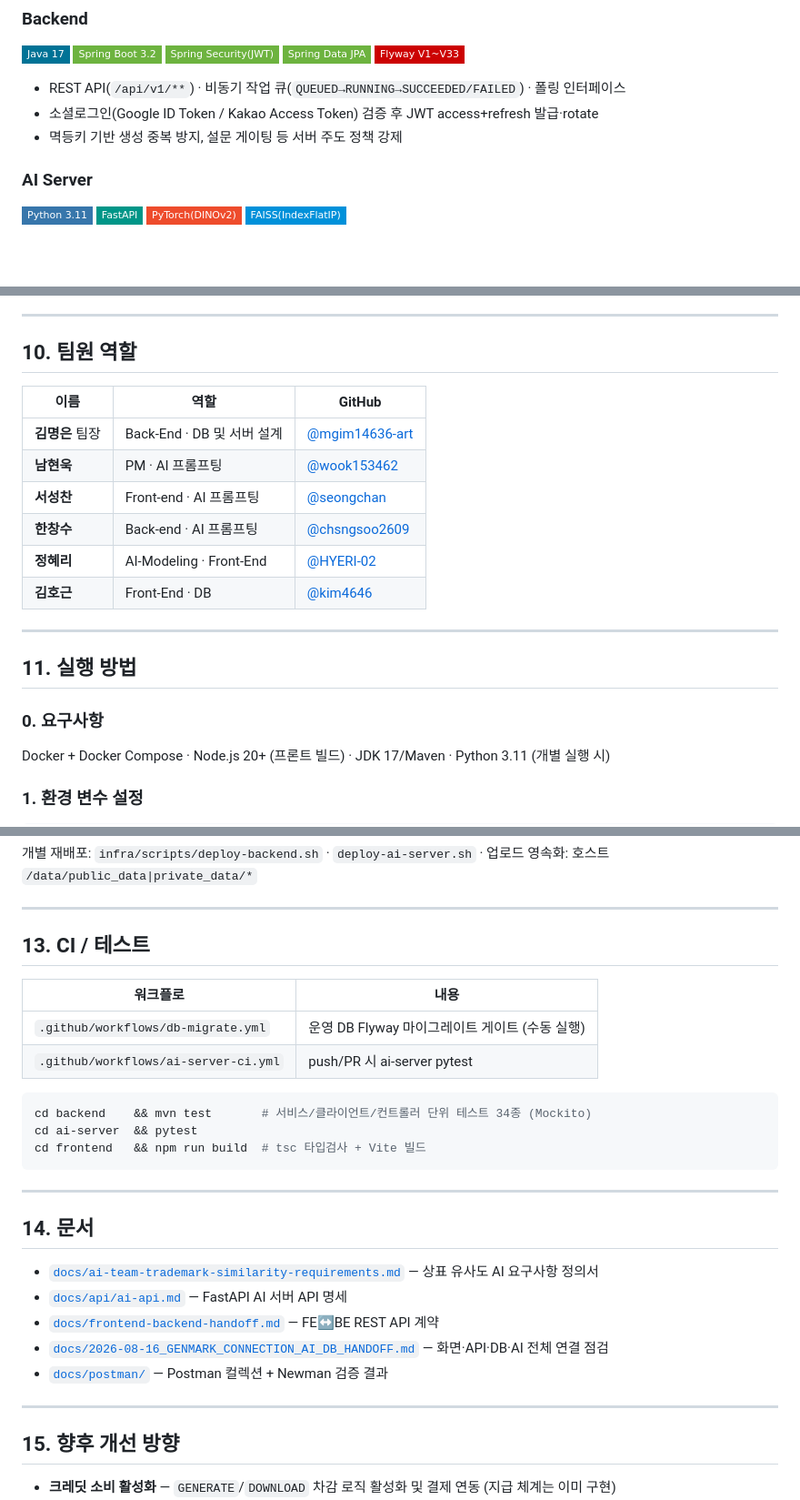
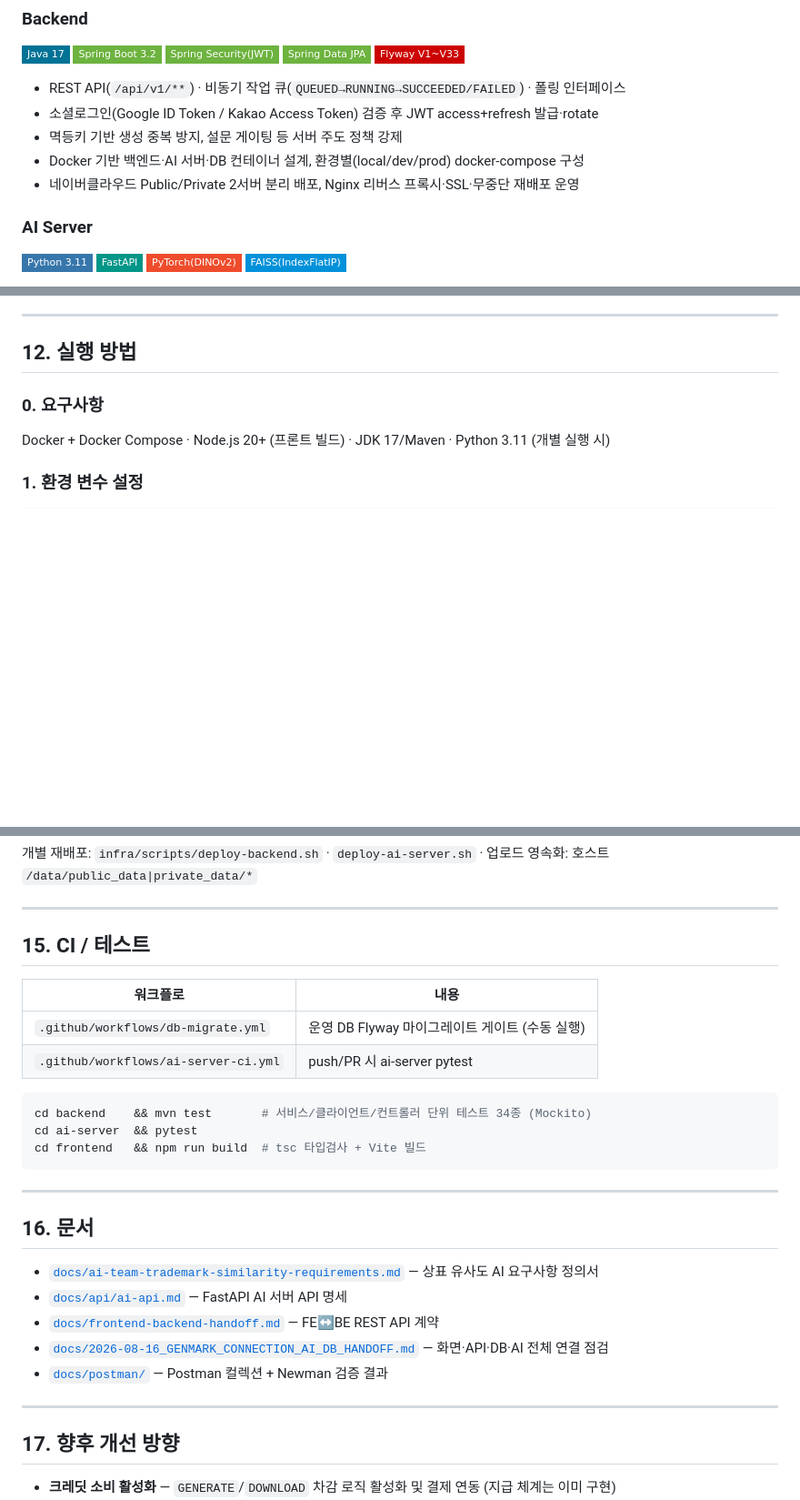
Before and after one commit to mgim14636-art/GenMark_AI, a Markdown page: README.md, 3 parts joined by grey strips. Shown at 91% size. GitHub-like rendering; badges without logos; blank space fills up the shorter version.

```diff
--- a/README.md
+++ b/README.md
@@ -102,6 +140,8 @@
 - REST API(`/api/v1/**`) · 비동기 작업 큐(`QUEUED→RUNNING→SUCCEEDED/FAILED`) · 폴링 인터페이스
 - 소셜로그인(Google ID Token / Kakao Access Token) 검증 후 JWT access+refresh 발급·rotate
 - 멱등키 기반 생성 중복 방지, 설문 게이팅 등 서버 주도 정책 강제
+- Docker 기반 백엔드·AI 서버·DB 컨테이너 설계, 환경별(local/dev/prod) docker-compose 구성
+- 네이버클라우드 Public/Private 2서버 분리 배포, Nginx 리버스 프록시·SSL·무중단 재배포 운영
 
 ### AI Server
 ![Python](https://img.shields.io/badge/Python_3.11-3776AB?style=flat-square&logo=python&logoColor=white)
@@ -349,20 +369,7 @@ erDiagram
 
 ---
 
-## 10. 팀원 역할
-
-| 이름 | 역할 | GitHub |
-|---|---|---|
-| **김명은** 팀장 | Back-End · DB 및 서버 설계 | [@mgim14636-art](https://github.com/mgim14636-art) |
-| **남현욱** | PM · AI 프롬프팅 | [@wook153462](https://github.com/wook153462) |
-| **서성찬** | Front-end · AI 프롬프팅 | [@seongchan](https://github.com/seongchan) |
-| **한창수** | Back-end · AI 프롬프팅 | [@chsngsoo2609](https://github.com/chsngsoo2609) |
-| **정혜리** | AI-Modeling · Front-End | [@HYERI-02](https://github.com/HYERI-02) |
-| **김호근** | Front-End · DB | [@kim4646](https://github.com/kim4646) |
-
----
-
-## 11. 실행 방법
+## 12. 실행 방법
 
 ### 0. 요구사항
 Docker + Docker Compose · Node.js 20+ (프론트 빌드) · JDK 17/Maven · Python 3.11 (개별 실행 시)
@@ -421,7 +461,7 @@ cd frontend  && npm run dev                  # Vite dev 서버 (/api 프록시)
 
 ---
 
-## 13. CI / 테스트
+## 15. CI / 테스트
 
 | 워크플로 | 내용 |
 |---|---|
@@ -436,7 +476,7 @@ cd frontend   && npm run build  # tsc 타입검사 + Vite 빌드
 
 ---
 
-## 14. 문서
+## 16. 문서
 
 - [`docs/ai-team-trademark-similarity-requirements.md`](docs/ai-team-trademark-similarity-requirements.md) — 상표 유사도 AI 요구사항 정의서
 - [`docs/api/ai-api.md`](docs/api/ai-api.md) — FastAPI AI 서버 API 명세
@@ -446,7 +486,7 @@ cd frontend   && npm run build  # tsc 타입검사 + Vite 빌드
 
 ---
 
-## 15. 향후 개선 방향
+## 17. 향후 개선 방향
 
 - **크레딧 소비 활성화** — `GENERATE`/`DOWNLOAD` 차감 로직 활성화 및 결제 연동 (지급 체계는 이미 구현)
 - **KIPRIS 인덱스 확장** — 현 7,423건 → 전 산업권 확대, 주기적 재색인 파이프라인
```
Also changed, not shown: other parts of README.md (+109 -58 lines).
